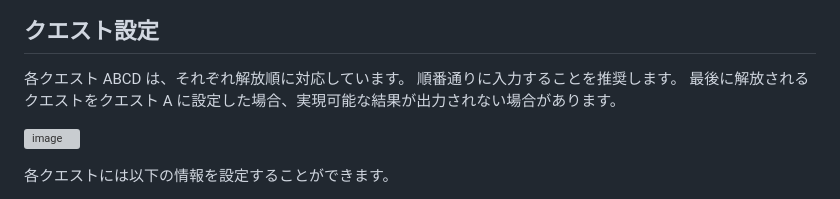
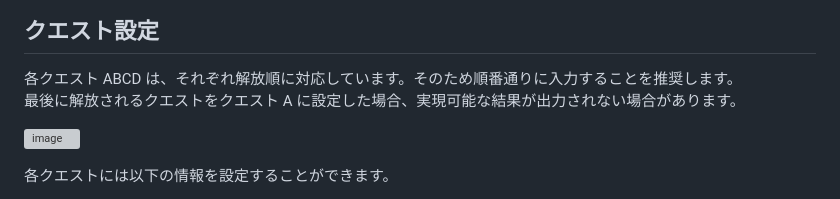
Before and after one commit to kmlnwiz/phantombattle, a Markdown page: README.md, the part around the change. GitHub-like rendering; grey boxes are pictures that could not be loaded.

```diff
--- a/README.md
+++ b/README.md
@@ -35,7 +35,7 @@
 
 ## クエスト設定
 
-各クエスト ABCD は、それぞれ解放順に対応しています。 順番通りに入力することを推奨します。
+各クエスト ABCD は、それぞれ解放順に対応しています。そのため順番通りに入力することを推奨します。
 最後に解放されるクエストをクエスト A に設定した場合、実現可能な結果が出力されない場合があります。
 
 ![image](https://user-images.githubusercontent.com/48175908/236971651-3168ca26-c4df-43d4-a8e8-1364a2386154.png)
```
